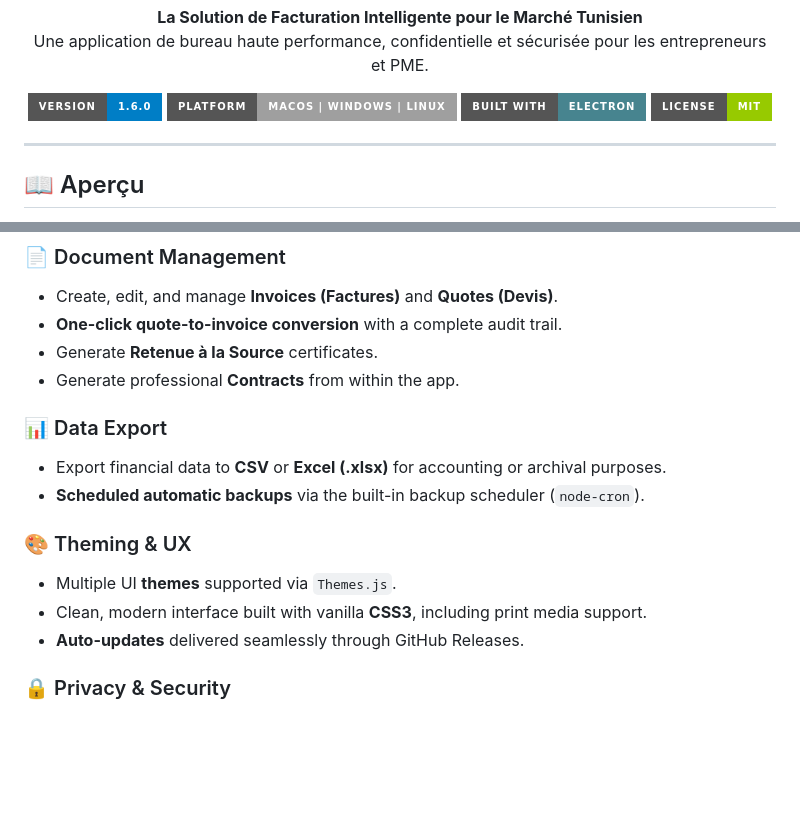
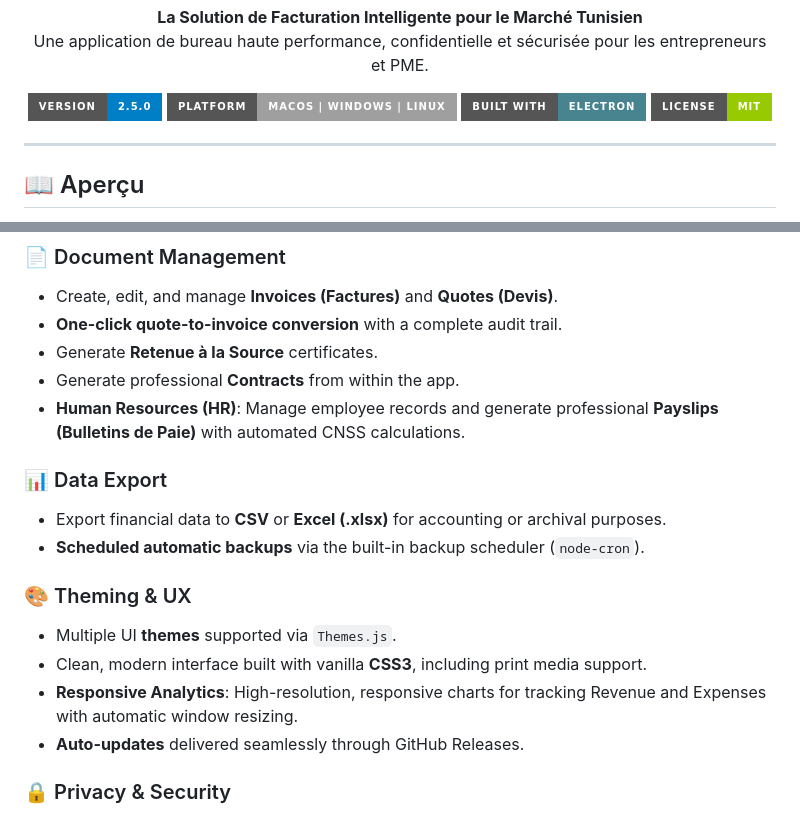
Before and after one commit to a32116150-ctrl/tuninvoice, a Markdown page: README.md, 2 parts joined by grey strips. Drawn GitHub-style; badges without logos; blank space fills up the shorter version.

Commit message:
docs: update README and DOCUMENTATION for v2.5.0

```diff
--- a/README.md
+++ b/README.md
@@ -8,7 +8,7 @@
 </p>
 
 <p align="center">
-  <img src="https://img.shields.io/badge/version-1.6.0-blue?style=for-the-badge" alt="Version"/>
+  <img src="https://img.shields.io/badge/version-2.5.0-blue?style=for-the-badge" alt="Version"/>
   <img src="https://img.shields.io/badge/platform-macOS%20%7C%20Windows%20%7C%20Linux-lightgrey?style=for-the-badge" alt="Platform"/>
   <img src="https://img.shields.io/badge/built%20with-Electron-47848F?style=for-the-badge&logo=electron" alt="Electron"/>
   <img src="https://img.shields.io/badge/license-MIT-green?style=for-the-badge" alt="License"/>
@@ -40,6 +40,7 @@ Pour un guide complet des fonctionnalités, consultez le fichier [FEATURES_GUIDE
 - **One-click quote-to-invoice conversion** with a complete audit trail.
 - Generate **Retenue à la Source** certificates.
 - Generate professional **Contracts** from within the app.
+- **Human Resources (HR)**: Manage employee records and generate professional **Payslips (Bulletins de Paie)** with automated CNSS calculations.
 
 ### 📊 Data Export
 - Export financial data to **CSV** or **Excel (.xlsx)** for accounting or archival purposes.
@@ -48,6 +49,7 @@ Pour un guide complet des fonctionnalités, consultez le fichier [FEATURES_GUIDE
 ### 🎨 Theming & UX
 - Multiple UI **themes** supported via `Themes.js`.
 - Clean, modern interface built with vanilla **CSS3**, including print media support.
+- **Responsive Analytics**: High-resolution, responsive charts for tracking Revenue and Expenses with automatic window resizing.
 - **Auto-updates** delivered seamlessly through GitHub Releases.
 
 ### 🔒 Privacy & Security
```
Also changed, not shown: DOCUMENTATION.md (+5 -1 lines).
